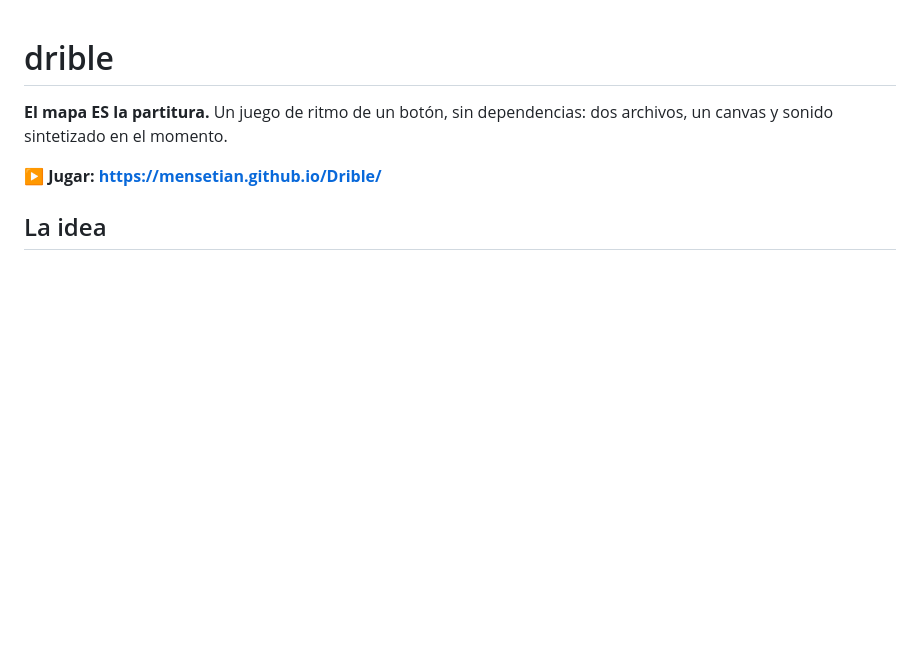
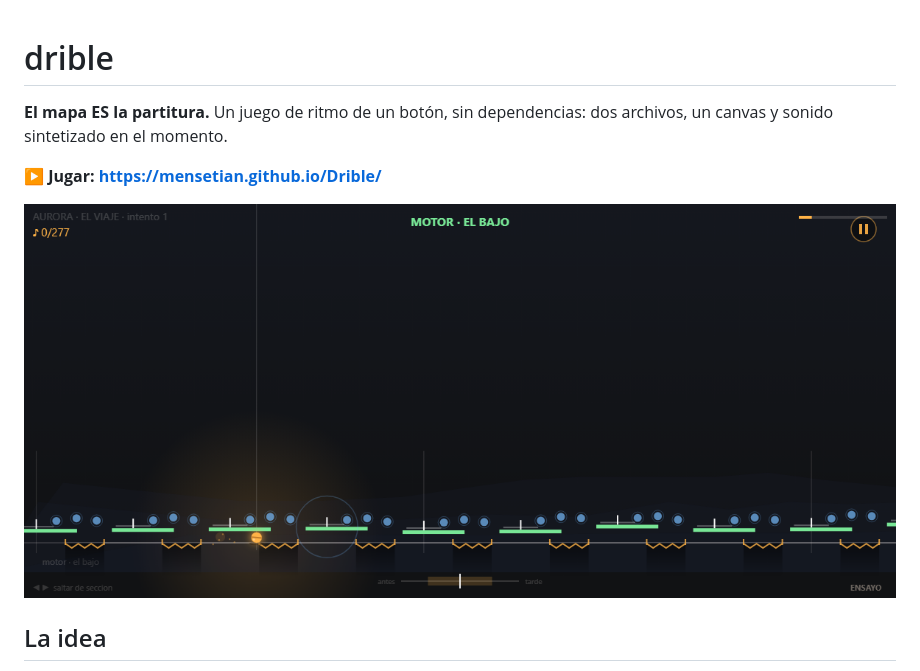
Before and after one commit to mensetian/Drible, a Markdown page: README.md, the part around the change. Drawn GitHub-style; pictures changed too: captura.png (added); blank space fills up the shorter version.

```diff
--- a/README.md
+++ b/README.md
@@ -4,6 +4,8 @@
 dos archivos, un canvas y sonido sintetizado en el momento.
 
 ▶ **Jugar: https://mensetian.github.io/Drible/**
+
+![drible — la seccion MOTOR de AURORA - EL VIAJE: las teclas verdes son el bajo, los orbes el arpegio y los pistones naranjas castigan anticiparse](captura.png)
 
 ## La idea
 
```
Also changed, not shown: 1 other file.
